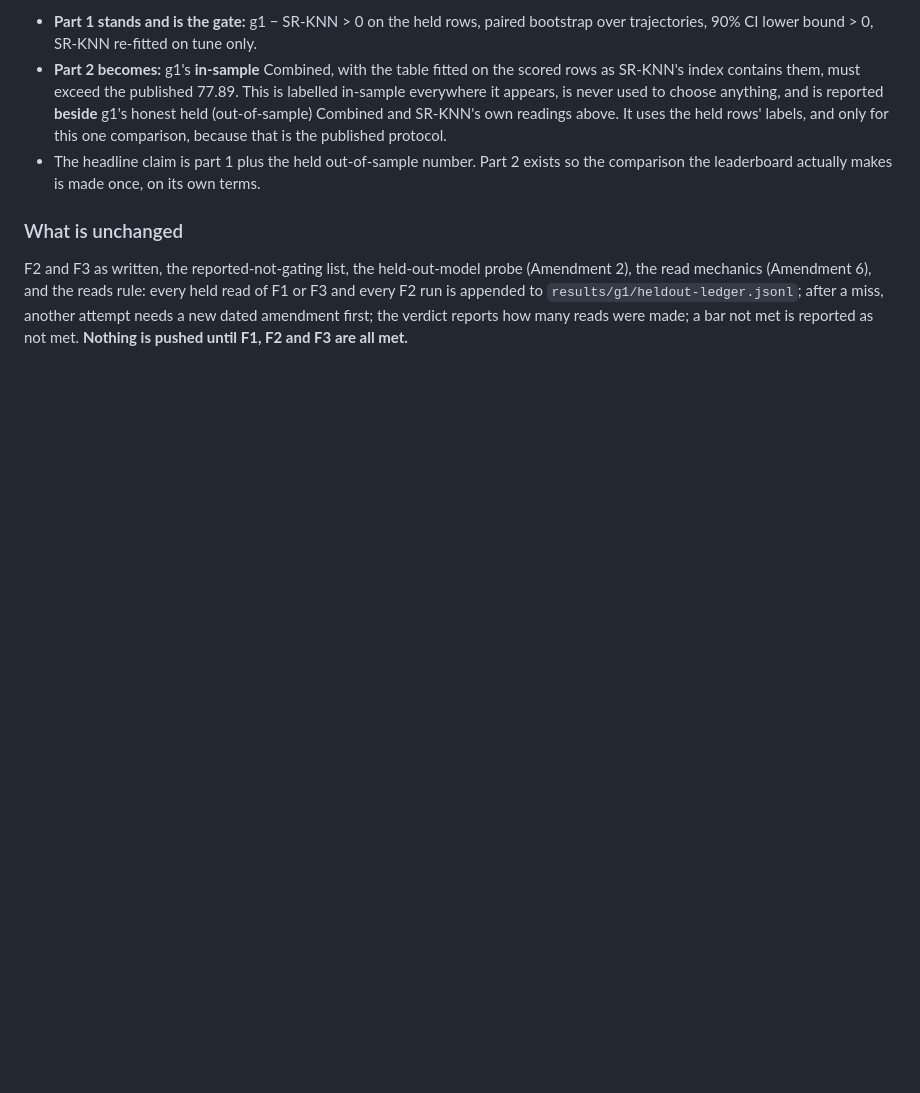
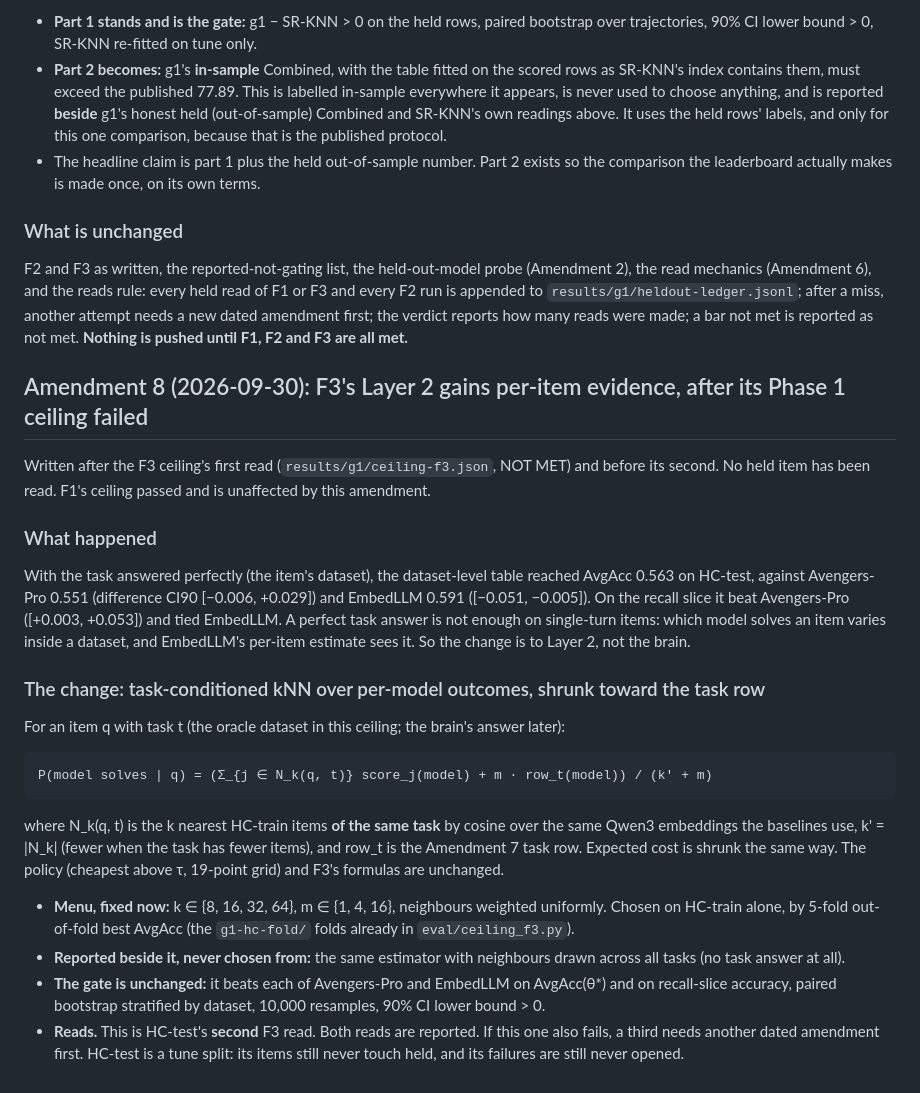
Before and after one commit to mdad-elec/laya-v2-agent-routing, a Markdown page: PREREG-g1.md, the part around the change. Rendered like a GitHub page; blank space fills up the shorter version.

Commit message:
PREREG-g1 Amendment 8: F3's Layer 2 gains task-conditioned kNN over per-model outcomes, menu fixed before the second F3 ceiling read
Co-Authored-By: Claude Opus 5.5 <noreply@anthropic.com>

```diff
--- a/PREREG-g1.md
+++ b/PREREG-g1.md
@@ -417,3 +417,39 @@ read mechanics (Amendment 6), and the reads rule: every held read of F1 or F3 an
 appended to `results/g1/heldout-ledger.jsonl`; after a miss, another attempt needs a new dated
 amendment first; the verdict reports how many reads were made; a bar not met is reported as not
 met. **Nothing is pushed until F1, F2 and F3 are all met.**
+
+## Amendment 8 (2026-09-30): F3's Layer 2 gains per-item evidence, after its Phase 1 ceiling failed
+
+Written after the F3 ceiling's first read (`results/g1/ceiling-f3.json`, NOT MET) and before its
+second. No held item has been read. F1's ceiling passed and is unaffected by this amendment.
+
+### What happened
+
+With the task answered perfectly (the item's dataset), the dataset-level table reached AvgAcc 0.563
+on HC-test, against Avengers-Pro 0.551 (difference CI90 [−0.006, +0.029]) and EmbedLLM 0.591
+([−0.051, −0.005]). On the recall slice it beat Avengers-Pro ([+0.003, +0.053]) and tied EmbedLLM.
+A perfect task answer is not enough on single-turn items: which model solves an item varies inside
+a dataset, and EmbedLLM's per-item estimate sees it. So the change is to Layer 2, not the brain.
+
+### The change: task-conditioned kNN over per-model outcomes, shrunk toward the task row
+
+For an item q with task t (the oracle dataset in this ceiling; the brain's answer later):
+
+    P(model solves | q) = (Σ_{j ∈ N_k(q, t)} score_j(model) + m · row_t(model)) / (k' + m)
+
+where N_k(q, t) is the k nearest HC-train items **of the same task** by cosine over the same Qwen3
+embeddings the baselines use, k' = |N_k| (fewer when the task has fewer items), and row_t is the
+Amendment 7 task row. Expected cost is shrunk the same way. The policy (cheapest above τ, 19-point
+grid) and F3's formulas are unchanged.
+
+- **Menu, fixed now:** k ∈ {8, 16, 32, 64}, m ∈ {1, 4, 16}, neighbours weighted uniformly.
+  Chosen on HC-train alone, by 5-fold out-of-fold best AvgAcc (the `g1-hc-fold/` folds already in
+  `eval/ceiling_f3.py`).
+- **Reported beside it, never chosen from:** the same estimator with neighbours drawn across all
+  tasks (no task answer at all).
+- **The gate is unchanged:** it beats each of Avengers-Pro and EmbedLLM on AvgAcc(θ*) and on
+  recall-slice accuracy, paired bootstrap stratified by dataset, 10,000 resamples, 90% CI lower
+  bound > 0.
+- **Reads.** This is HC-test's **second** F3 read. Both reads are reported. If this one also fails,
+  a third needs another dated amendment first. HC-test is a tune split: its items still never touch
+  held, and its failures are still never opened.
```
